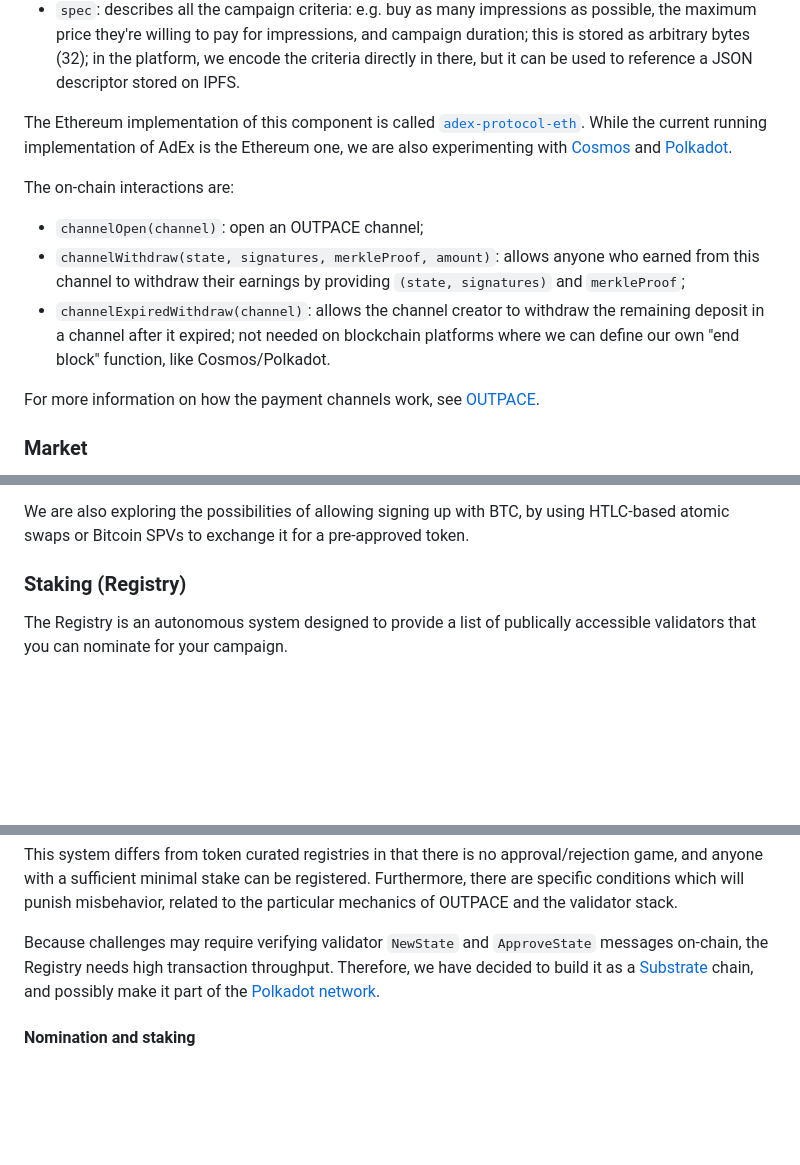
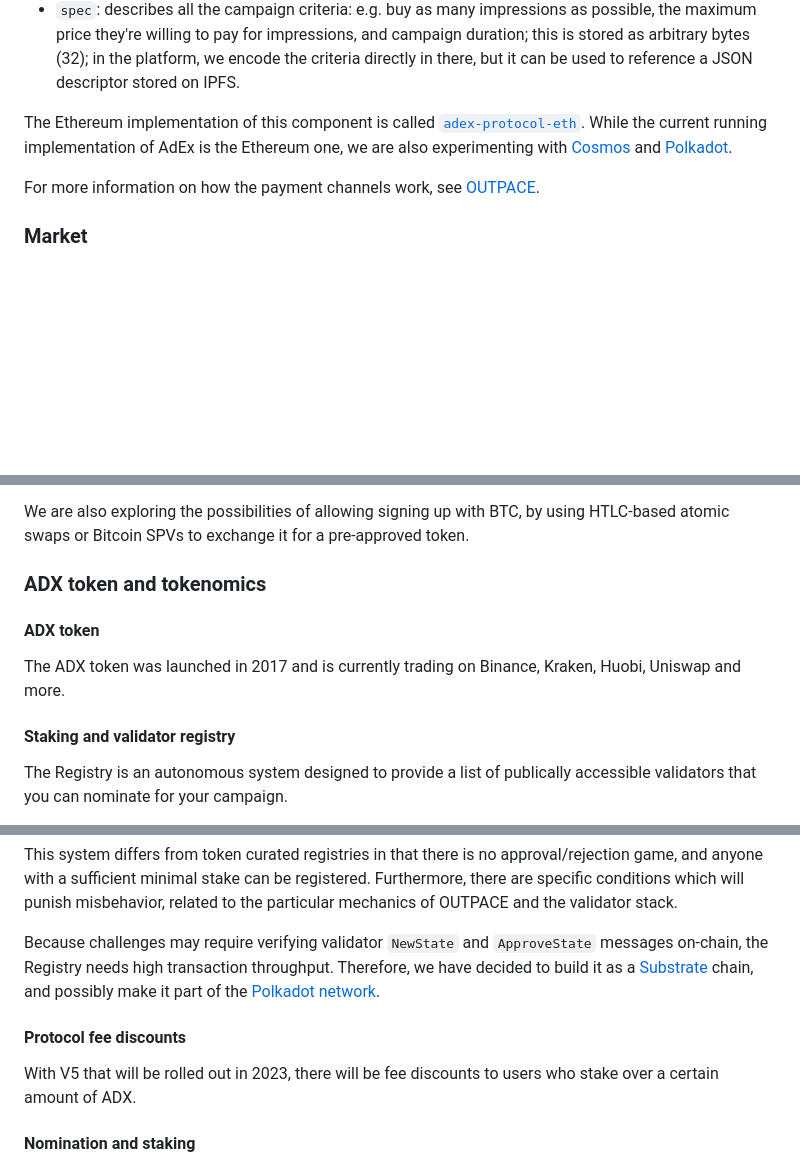
Before and after one commit to AmbireTech/adex-protocol, a Markdown page: README.md, 3 parts joined by grey strips. Rendered like a GitHub page; blank space fills up the shorter version.

Commit message:
README: get rid of channels technical documentation, revise the tokenomics section

```diff
--- a/README.md
+++ b/README.md
@@ -321,12 +321,6 @@ The channel is created with the following information:
 
 The Ethereum implementation of this component is called [`adex-protocol-eth`](https://github.com/AdExNetwork/adex-protocol-eth). While the current running implementation of AdEx is the Ethereum one, we are also experimenting with [Cosmos](https://github.com/AdExNetwork/adex-protocol-cosmos) and [Polkadot](https://github.com/AdExNetwork/adex-protocol-substrate).
 
-The on-chain interactions are:
-
-* `channelOpen(channel)`: open an OUTPACE channel;
-* `channelWithdraw(state, signatures, merkleProof, amount)`: allows anyone who earned from this channel to withdraw their earnings by providing `(state, signatures)` and `merkleProof`;
-* `channelExpiredWithdraw(channel)`: allows the channel creator to withdraw the remaining deposit in a channel after it expired; not needed on blockchain platforms where we can define our own "end block" function, like Cosmos/Polkadot.
-
 For more information on how the payment channels work, see [OUTPACE](https://github.com/AdExNetwork/adex-protocol/blob/master/OUTPACE.md).
 
 ### Market
@@ -510,7 +504,13 @@ We are also exploring the possibilities of allowing signing up with BTC, by usin
 
 <div class='break-page'></div>
 
-### Staking (Registry)
+### ADX token and tokenomics
+
+#### ADX token
+
+The ADX token was launched in 2017 and is currently trading on Binance, Kraken, Huobi, Uniswap and more.
+
+#### Staking and validator registry
 
 The Registry is an autonomous system designed to provide a list of publically accessible validators that you can nominate for your campaign.
 
@@ -521,6 +521,10 @@ This is accomplished by having each validator who wants to be on the Registry st
 This system differs from token curated registries in that there is no approval/rejection game, and anyone with a sufficient minimal stake can be registered. Furthermore, there are specific conditions which will punish misbehavior, related to the particular mechanics of OUTPACE and the validator stack.
 
 Because challenges may require verifying validator `NewState` and `ApproveState` messages on-chain, the Registry needs high transaction throughput. Therefore, we have decided to build it as a [Substrate](https://github.com/paritytech/substrate) chain, and possibly make it part of the [Polkadot network](https://polkadot.network/).
+
+#### Protocol fee discounts
+
+With V5 that will be rolled out in 2023, there will be fee discounts to users who stake over a certain amount of ADX.
 
 #### Nomination and staking
 
```
